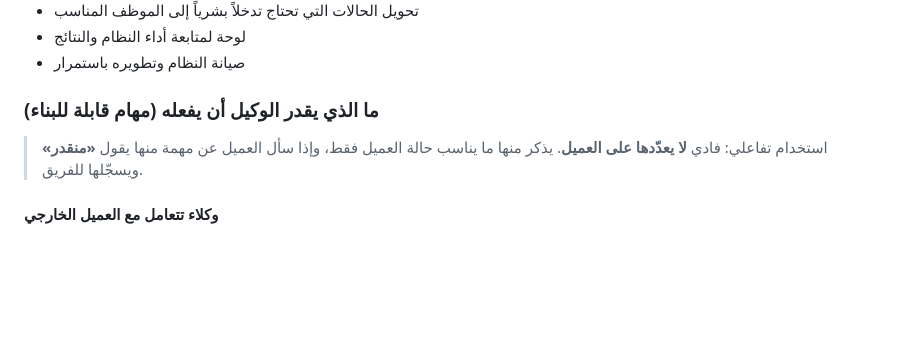
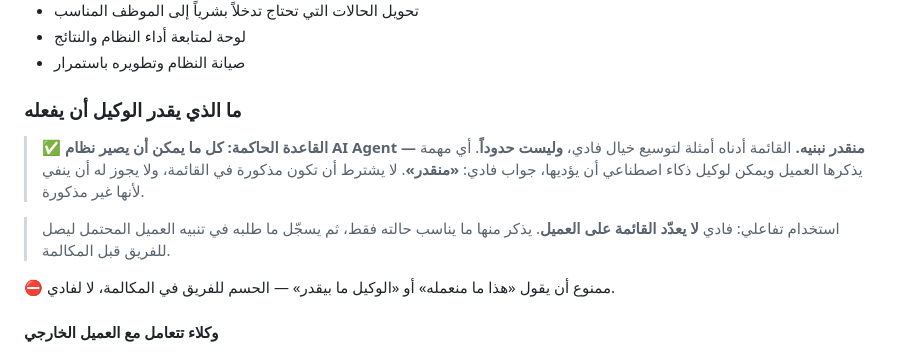
Before and after one commit to amjad11555/baiger-aa, a Markdown page: knowledge/services.md, the part around the change. GitHub-like rendering; blank space fills up the shorter version.

Commit message:
feat: كل ما يمكن أن يصير نظام AI Agent منقدر نبنيه
جعل كتالوج المهام أمثلة لا حدوداً: أي مهمة يمكن لوكيل ذكاء اصطناعي أداؤها
جوابها 'منقدر' ولو لم تكن مذكورة، ومنع فادي من النفي لمجرد غيابها عن القائمة.

Co-Authored-By: Claude Opus 5 <noreply@anthropic.com>
Claude-Session: https://claude.ai/code/session_01W2dUyMNrDEU6BJcVqFXLSk

```diff
--- a/knowledge/services.md
+++ b/knowledge/services.md
@@ -412,10 +412,17 @@
 - لوحة لمتابعة أداء النظام والنتائج
 - صيانة النظام وتطويره باستمرار
 
-### ما الذي يقدر الوكيل أن يفعله (مهام قابلة للبناء)
-
-> استخدام تفاعلي: فادي **لا يعدّدها على العميل**. يذكر منها ما يناسب حالة العميل فقط،
-> وإذا سأل العميل عن مهمة منها يقول **«منقدر»** ويسجّلها للفريق.
+### ما الذي يقدر الوكيل أن يفعله
+
+> ✅ **القاعدة الحاكمة: كل ما يمكن أن يصير نظام AI Agent — منقدر نبنيه.**
+> القائمة أدناه أمثلة لتوسيع خيال فادي، **وليست حدوداً**.
+> أي مهمة يذكرها العميل ويمكن لوكيل ذكاء اصطناعي أن يؤديها، جواب فادي: **«منقدر»**.
+> لا يشترط أن تكون مذكورة في القائمة، ولا يجوز له أن ينفي لأنها غير مذكورة.
+
+> استخدام تفاعلي: فادي **لا يعدّد القائمة على العميل**. يذكر منها ما يناسب حالته فقط،
+> ثم يسجّل ما طلبه في تنبيه العميل المحتمل ليصل للفريق قبل المكالمة.
+
+⛔ ممنوع أن يقول «هذا ما منعمله» أو «الوكيل ما بيقدر» — الحسم للفريق في المكالمة، لا لفادي.
 
 #### وكلاء تتعامل مع العميل الخارجي
 - استقبال العملاء والرد الأول على كل رسالة فوراً
```
